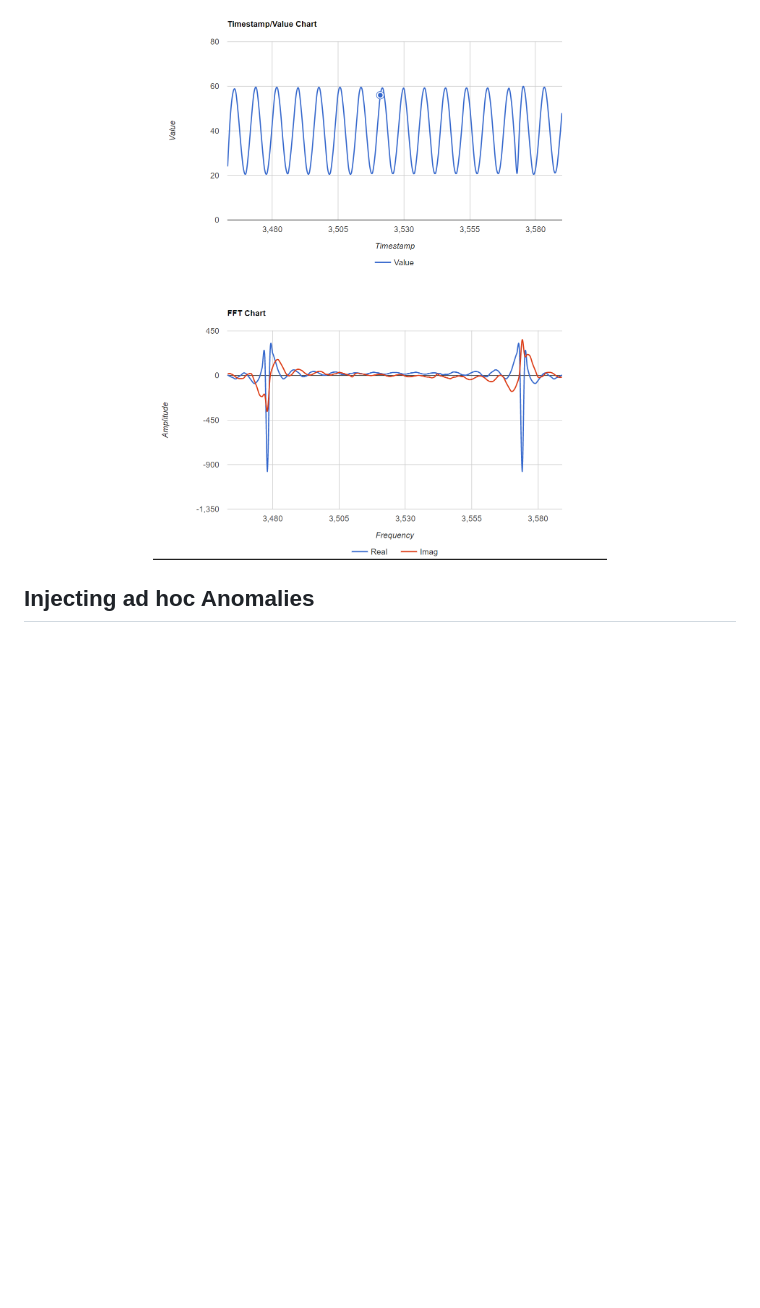
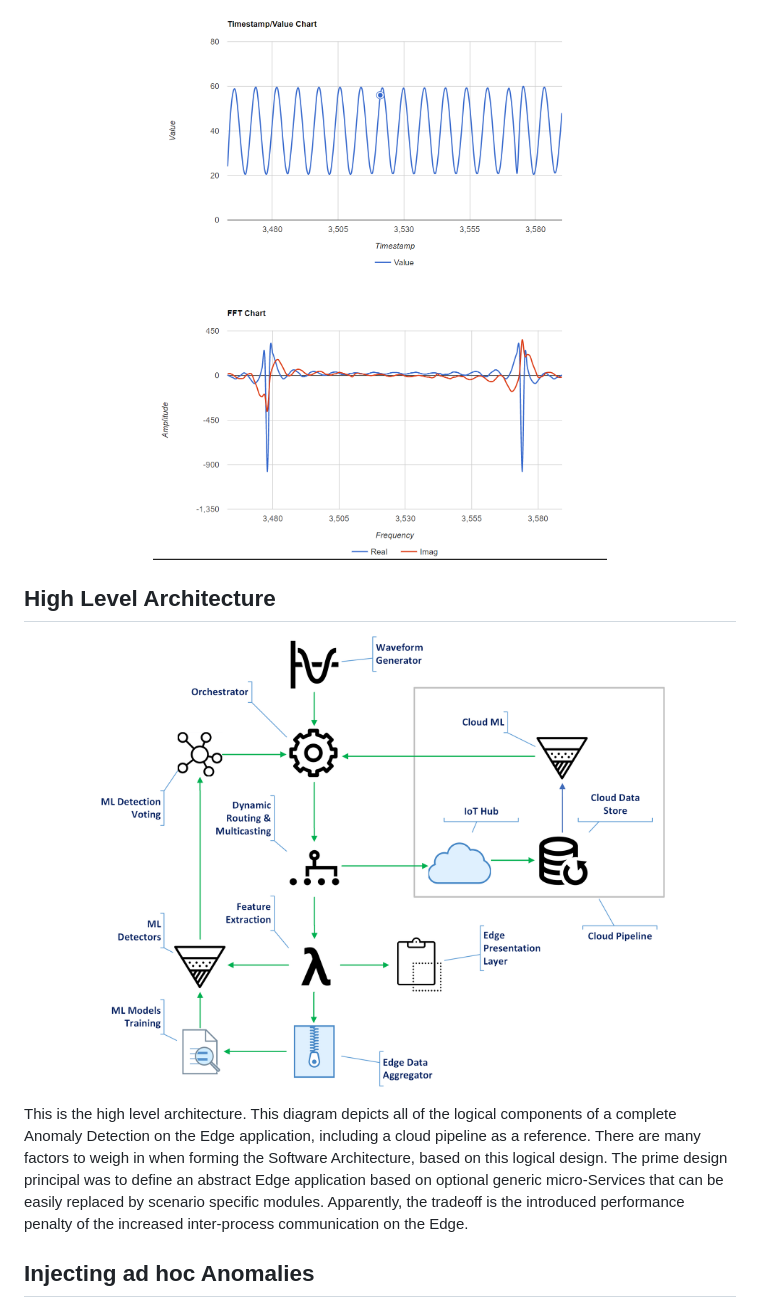
Before and after one commit to Azure/TypeEdge, a Markdown page: README.md, the part around the change printed below. Drawn GitHub-style; pictures changed too: images/EdgeML_AD_HighLevelArchitecture.png (added); blank space fills up the shorter version.

Commit message:
architecture

```diff
--- a/README.md
+++ b/README.md
@@ -23,6 +23,14 @@ The minimum requirements to get started with **TypeEdge.AnomalyDetection** are:
   <img width="80%" height="100%" src="images/VisualizationGraphs.PNG" style="max-width:600px">
 </p>
 
+## High Level Architecture
+
+<p align="center">
+  <img width="80%" height="100%" src="images/EdgeML_AD_HighLevelArchitecture.png" style="max-width:600px">
+</p>
+
+This is the high level architecture. This diagram depicts all of the logical components of a complete Anomaly Detection on the Edge application, including a cloud pipeline as a reference. There are many factors to weigh in when forming the Software Architecture, based on this logical design. The prime design principal was to define an abstract Edge application based on optional generic micro-Services that can be easily replaced by scenario specific modules. Apparently, the tradeoff is the introduced performance penalty of the increased inter-process communication on the Edge.
+
 ## Injecting ad hoc Anomalies
 
 To inject Anomalies to the waveform, run the `Thermostat.ServiceApp` console app, after editing first the `IotHubConnectionString` value inside the `/Thermostat.ServiceApp/appsettings.json` file. Same as before, you need to use the **iothubowner** connection string from your Azure **IoT Hub**.
```
Also changed, not shown: other parts of README.md (+1 -1 lines).
